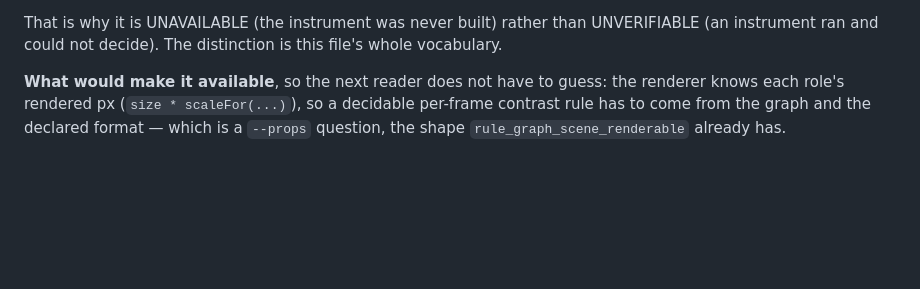
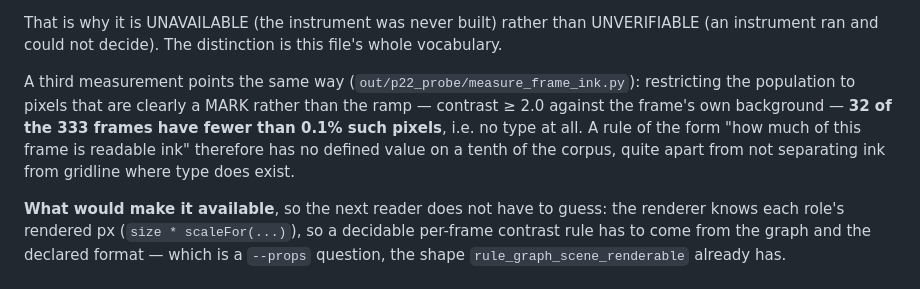
Before and after one commit to gg320324492-lgtm/minimax-h3-studio, a Markdown page: docs/P22_CONTRAST_ALWAYS_RED.md, the part around the change. Drawn GitHub-style; blank space fills up the shorter version.

Commit message:
P22: the stray ink measurement strengthens the UNAVAILABLE, and corrects nothing
The backgrounded run of the abandoned per-pixel probe finished after I had
replaced it with a vectorized one. It agrees with every number P22 reported and
contradicts none: the two cited scripts are measure_contrast.py and
measure_perframe_fire.py, and neither depends on this.

It does establish one more fact, and it points the same way. Restricting the
population to pixels that are clearly a MARK rather than the backdrop ramp
(contrast >= 2.0 against the frame's own background), 32 of the 333 frames have
fewer than 0.1% such pixels -- no type at all. So "how much of this frame is
readable ink" has no defined value on a tenth of the corpus, quite apart from
failing to separate ink from gridline where type does exist. Recorded in
section 5.1, where the UNAVAILABLE is argued.

No code change. Suite unchanged at 458 passed, 3 skipped.

Co-Authored-By: Claude Fable 5 <noreply@anthropic.com>

```diff
--- a/docs/P22_CONTRAST_ALWAYS_RED.md
+++ b/docs/P22_CONTRAST_ALWAYS_RED.md
@@ -159,6 +159,14 @@ And the reason neither can be fixed by choosing a better instrument:
 That is why it is UNAVAILABLE (the instrument was never built) rather than
 UNVERIFIABLE (an instrument ran and could not decide). The distinction is this
 file's whole vocabulary.
+
+A third measurement points the same way
+(`out/p22_probe/measure_frame_ink.py`): restricting the population to pixels
+that are clearly a MARK rather than the ramp — contrast ≥ 2.0 against the
+frame's own background — **32 of the 333 frames have fewer than 0.1% such
+pixels**, i.e. no type at all. A rule of the form "how much of this frame is
+readable ink" therefore has no defined value on a tenth of the corpus, quite
+apart from not separating ink from gridline where type does exist.
 
 **What would make it available**, so the next reader does not have to guess: the
 renderer knows each role's rendered px (`size * scaleFor(...)`), so a decidable
```
